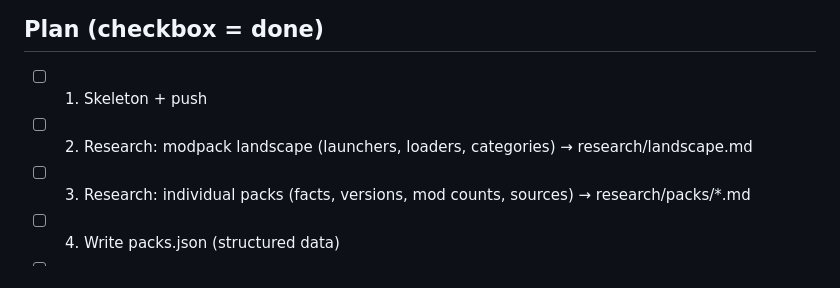
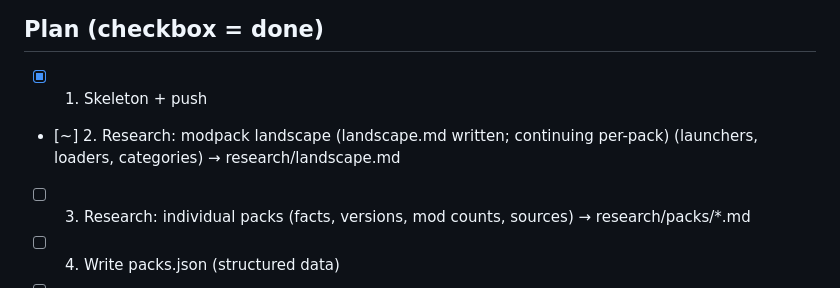
Before and after one commit to gorg667/modpacks-research, a Markdown page: PROGRESS.md, the part around the change. GitHub-like rendering.

```diff
--- a/PROGRESS.md
+++ b/PROGRESS.md
@@ -21,8 +21,8 @@ GitHub Pages–hostable static website (in `/docs`, no build step, plain HTML/CS
 - `.nojekyll` in docs so underscores/files aren't mangled.
 
 ## Plan (checkbox = done)
-- [ ] 1. Skeleton + push
-- [ ] 2. Research: modpack landscape (launchers, loaders, categories) → research/landscape.md
+- [x] 1. Skeleton + push
+- [~] 2. Research: modpack landscape (landscape.md written; continuing per-pack) (launchers, loaders, categories) → research/landscape.md
 - [ ] 3. Research: individual packs (facts, versions, mod counts, sources) → research/packs/*.md
 - [ ] 4. Write packs.json (structured data)
 - [ ] 5. Build site shell: index (hero, methodology, tier list, filterable table), CSS, JS
```
Also changed, not shown: research/landscape.md (added, +39 -0 lines).
